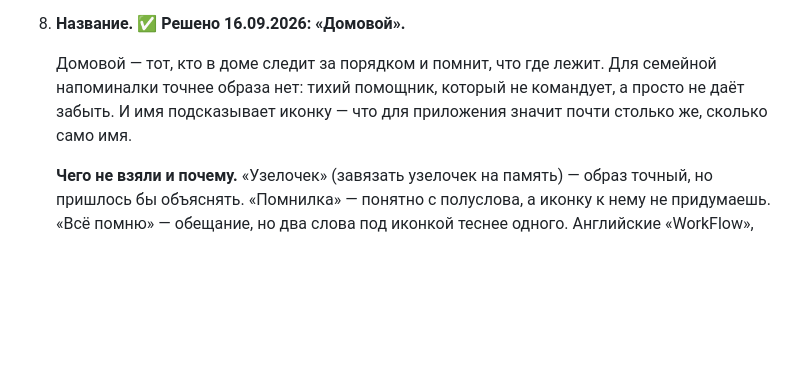
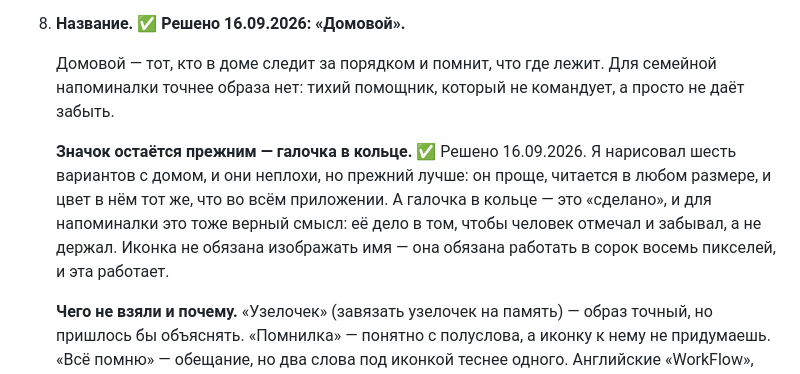
Before and after one commit to YuriyRS/napominalka, a Markdown page: ПЛАН.md, the part around the change. Rendered like a GitHub page; blank space fills up the shorter version.

Commit message:
План: значок остаётся прежним
Нарисовал шесть вариантов с домом под новое имя — дом с тёплым окном,
силуэт с дверью, дом с глазами, крыша над галочкой, дом с трубой,
колокольчик. Ни один не лучше того, что есть.

Прежний проще, читается в любом размере, и цвет в нём тот же, что во всём
приложении. А галочка в кольце значит «сделано» — и для напоминалки это
тоже верный смысл: её дело в том, чтобы человек отмечал и забывал, а не
держал. Иконка не обязана изображать имя: она обязана работать в сорок
восемь пикселей, и эта работает.

Записано, чтобы в следующий раз не рисовать то же самое заново.

Co-Authored-By: Claude Code <noreply@anthropic.com>

```diff
--- a/ПЛАН.md
+++ b/ПЛАН.md
@@ -1329,8 +1329,15 @@ Chrome, дал **ту же самую задержку**, но будить те
 
    Домовой — тот, кто в доме следит за порядком и помнит, что где лежит.
    Для семейной напоминалки точнее образа нет: тихий помощник, который
-   не командует, а просто не даёт забыть. И имя подсказывает иконку —
-   что для приложения значит почти столько же, сколько само имя.
+   не командует, а просто не даёт забыть.
+
+   **Значок остаётся прежним — галочка в кольце.** ✅ Решено 16.09.2026.
+   Я нарисовал шесть вариантов с домом, и они неплохи, но прежний лучше:
+   он проще, читается в любом размере, и цвет в нём тот же, что во всём
+   приложении. А галочка в кольце — это «сделано», и для напоминалки это
+   тоже верный смысл: её дело в том, чтобы человек отмечал и забывал,
+   а не держал. Иконка не обязана изображать имя — она обязана работать
+   в сорок восемь пикселей, и эта работает.
 
    **Чего не взяли и почему.** «Узелочек» (завязать узелочек на память) —
    образ точный, но пришлось бы объяснять. «Помнилка» — понятно с полуслова,
```
